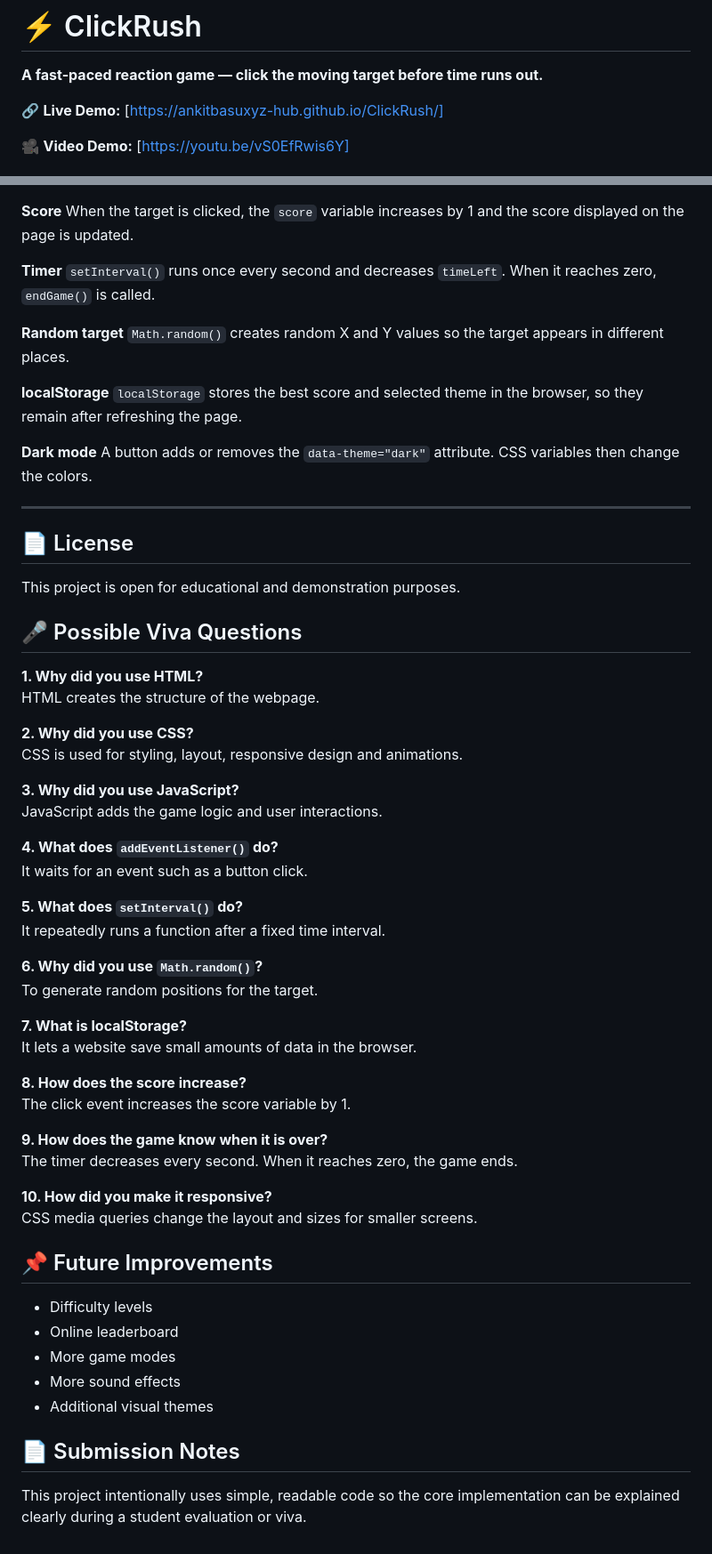
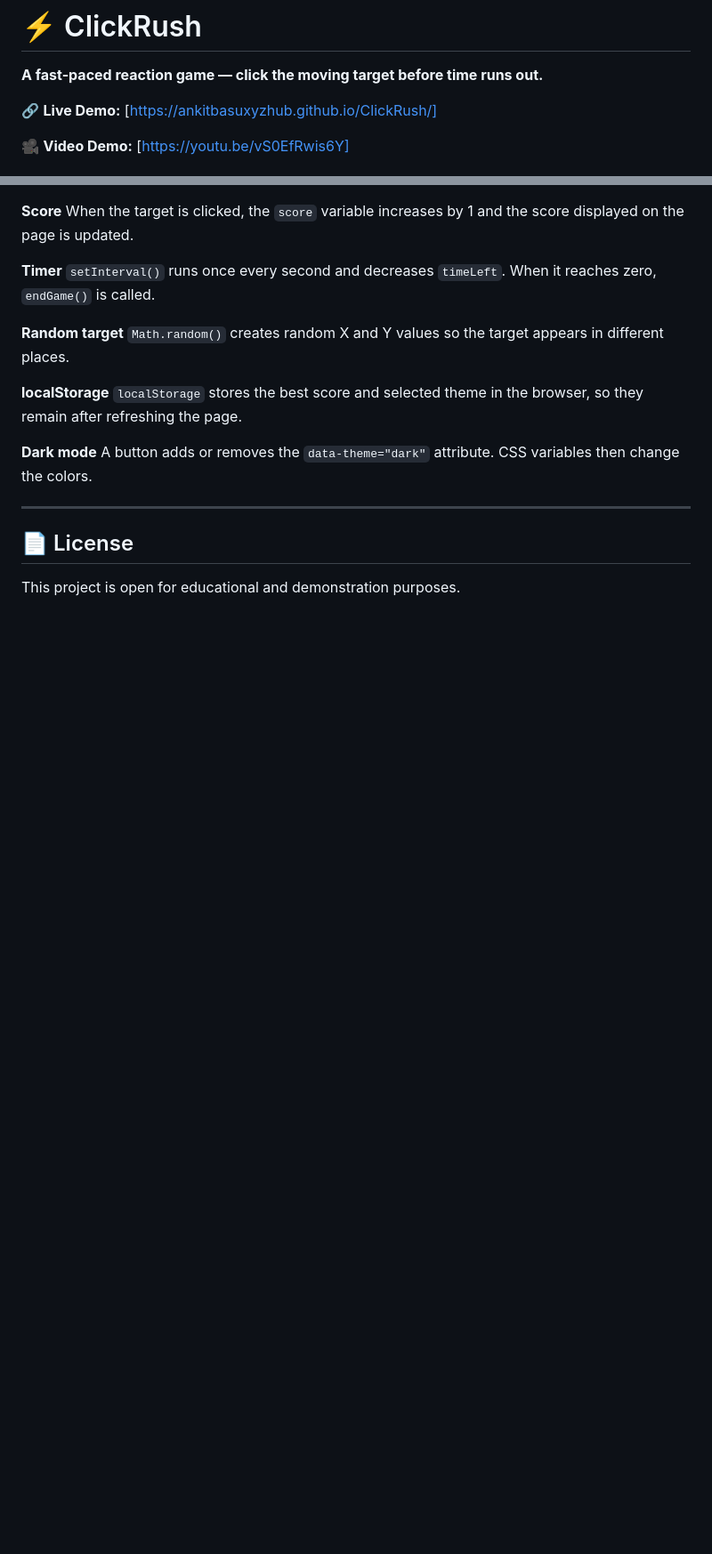
Before and after one commit to ankitbasuxyz-hub/ClickRush, a Markdown page: README.md, 2 parts joined by grey strips. Shown at 89% size. Rendered like a GitHub page; blank space fills up the shorter version.

Commit message:
Revise README with new demo link and cleanup
Updated live demo link and added a screenshot section. Removed possible viva questions and future improvements sections for clarity.

```diff
--- a/README.md
+++ b/README.md
@@ -2,7 +2,7 @@
 
 **A fast-paced reaction game — click the moving target before time runs out.**
 
-🔗 **Live Demo:** [https://ankitbasuxyz-hub.github.io/ClickRush/]
+🔗 **Live Demo:** [https://ankitbasuxyzhub.github.io/ClickRush/]
 
 
 🎥 **Video Demo:** [https://youtu.be/vS0EfRwis6Y]
@@ -108,46 +116,3 @@ A button adds or removes the `data-theme="dark"` attribute. CSS variables then c
 ## 📄 License
 
 This project is open for educational and demonstration purposes.
-## 🎤 Possible Viva Questions
-
-**1. Why did you use HTML?**
-HTML creates the structure of the webpage.
-
-**2. Why did you use CSS?**
-CSS is used for styling, layout, responsive design and animations.
-
-**3. Why did you use JavaScript?**
-JavaScript adds the game logic and user interactions.
-
-**4. What does `addEventListener()` do?**
-It waits for an event such as a button click.
-
-**5. What does `setInterval()` do?**
-It repeatedly runs a function after a fixed time interval.
-
-**6. Why did you use `Math.random()`?**
-To generate random positions for the target.
-
-**7. What is localStorage?**
-It lets a website save small amounts of data in the browser.
-
-**8. How does the score increase?**
-The click event increases the score variable by 1.
-
-**9. How does the game know when it is over?**
-The timer decreases every second. When it reaches zero, the game ends.
-
-**10. How did you make it responsive?**
-CSS media queries change the layout and sizes for smaller screens.
-
-## 📌 Future Improvements
-
-- Difficulty levels
-- Online leaderboard
-- More game modes
-- More sound effects
-- Additional visual themes
-
-## 📄 Submission Notes
-
-This project intentionally uses simple, readable code so the core implementation can be explained clearly during a student evaluation or viva.
```
Also changed, not shown: other parts of README.md (+8 -0 lines).
